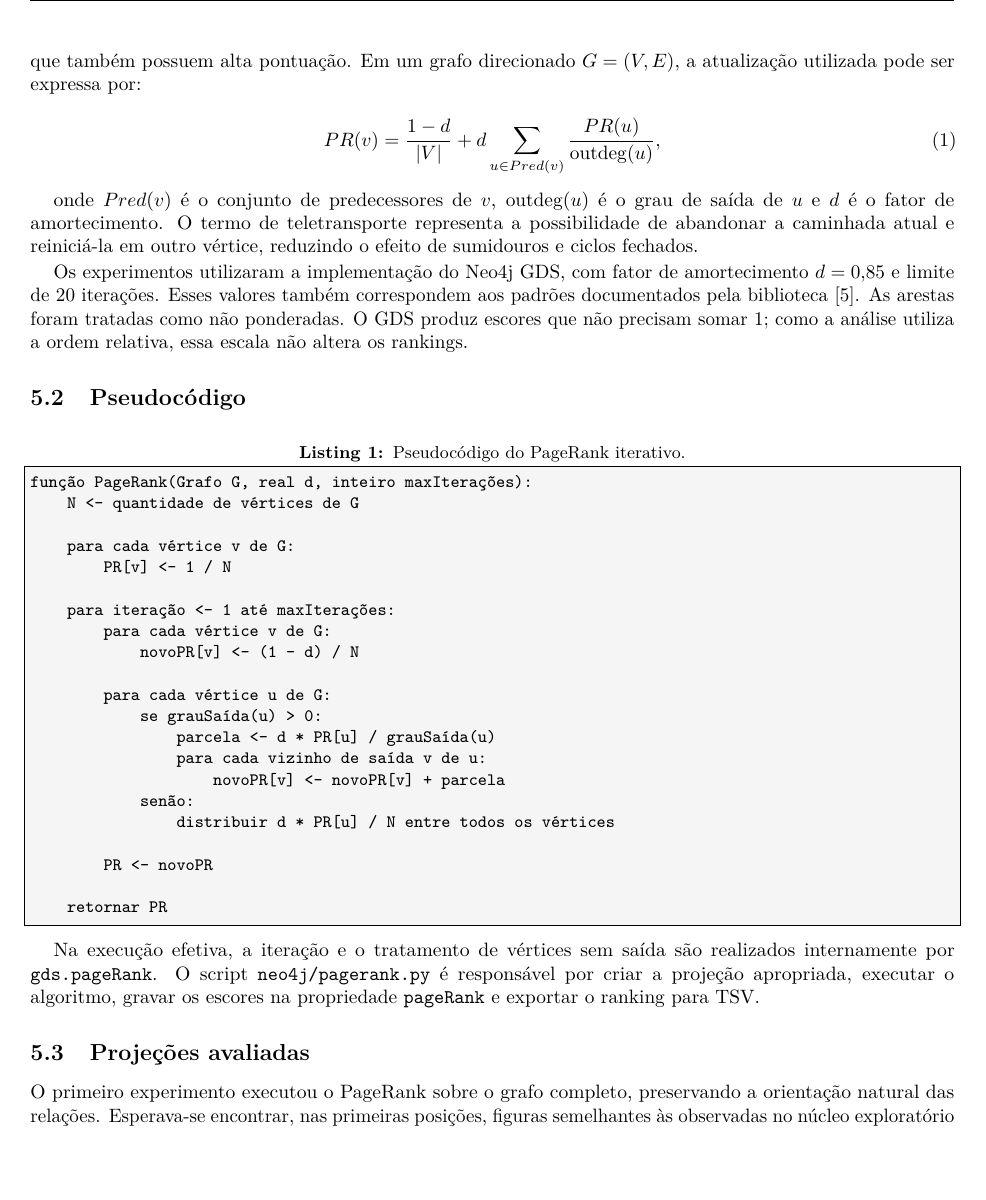
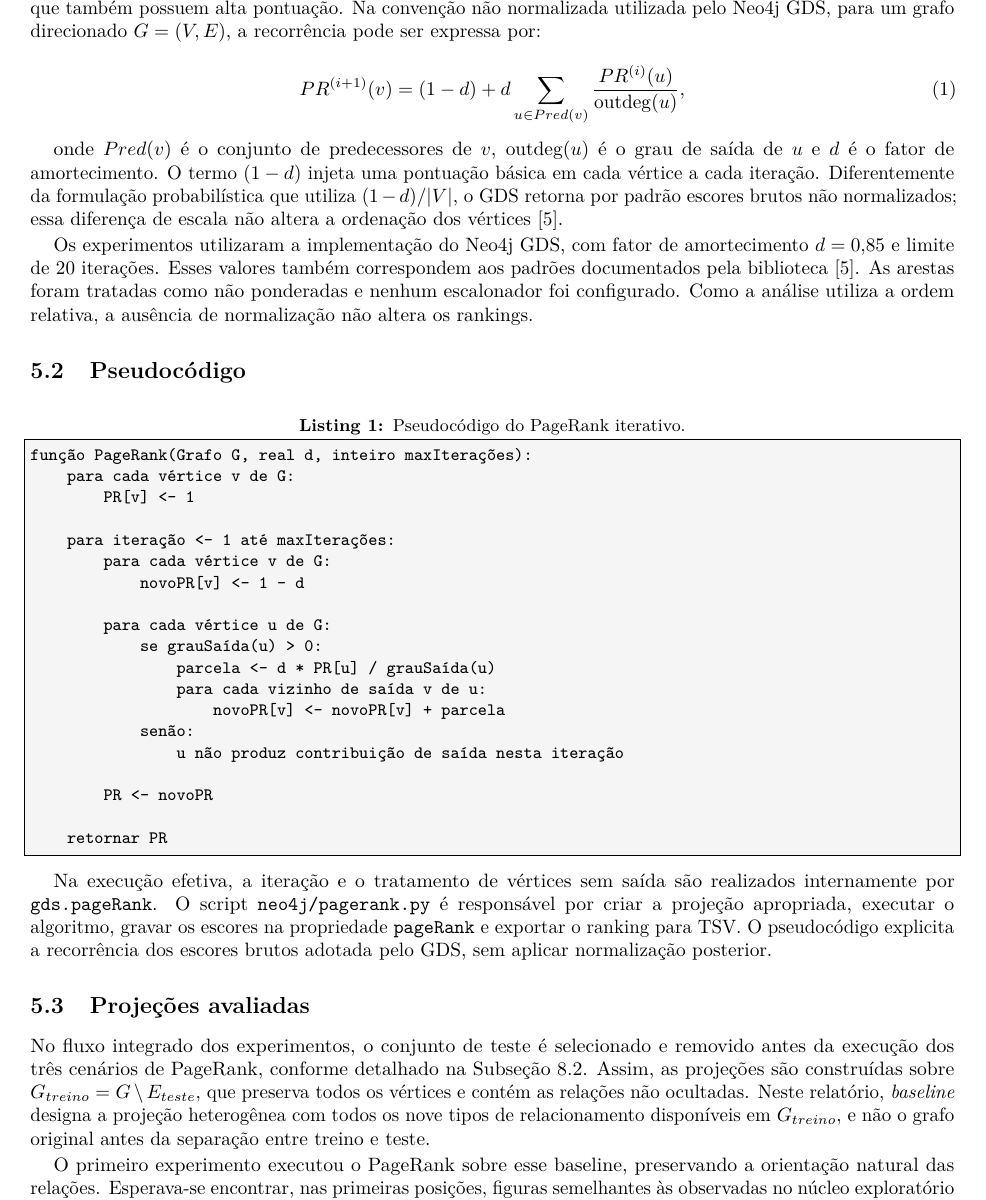
Before and after one commit to RaphaelSVSouza/mc859-dbpedia-intellectual-network, a LaTeX document (docs/latex/main.tex): part of page 6 of 14, cut so that both start at the same text, the shorter picture padded with empty space. Compiled offline with pdfLaTeX.

Commit message:
final do relatorio

```diff
--- a/docs/latex/main.tex
+++ b/docs/latex/main.tex
@@ -289,30 +289,28 @@ Como o Neo4j Browser renderiza no máximo 1.000 nós por padrão~\cite{neo4j-bro
 
 \subsection{Fundamentação}
 
-O PageRank foi proposto originalmente para estimar a importância de páginas da Web a partir da estrutura de hiperlinks~\cite{pagerank}. A ideia central é recursiva: um vértice recebe maior pontuação quando é apontado por vértices que também possuem alta pontuação. Em um grafo direcionado $G=(V,E)$, a atualização utilizada pode ser expressa por:
+O PageRank foi proposto originalmente para estimar a importância de páginas da Web a partir da estrutura de hiperlinks~\cite{pagerank}. A ideia central é recursiva: um vértice recebe maior pontuação quando é apontado por vértices que também possuem alta pontuação. Na convenção não normalizada utilizada pelo Neo4j GDS, para um grafo direcionado $G=(V,E)$, a recorrência pode ser expressa por:
 
 \begin{equation}
-PR(v)=\frac{1-d}{|V|}
-+d\sum_{u\in Pred(v)}\frac{PR(u)}{\operatorname{outdeg}(u)},
+PR^{(i+1)}(v)=(1-d)
++d\sum_{u\in Pred(v)}\frac{PR^{(i)}(u)}{\operatorname{outdeg}(u)},
 \label{eq:pagerank}
 \end{equation}
 
-onde $Pred(v)$ é o conjunto de predecessores de $v$, $\operatorname{outdeg}(u)$ é o grau de saída de $u$ e $d$ é o fator de amortecimento. O termo de teletransporte representa a possibilidade de abandonar a caminhada atual e reiniciá-la em outro vértice, reduzindo o efeito de sumidouros e ciclos fechados.
+onde $Pred(v)$ é o conjunto de predecessores de $v$, $\operatorname{outdeg}(u)$ é o grau de saída de $u$ e $d$ é o fator de amortecimento. O termo $(1-d)$ injeta uma pontuação básica em cada vértice a cada iteração. Diferentemente da formulação probabilística que utiliza $(1-d)/|V|$, o GDS retorna por padrão escores brutos não normalizados; essa diferença de escala não altera a ordenação dos vértices~\cite{neo4j-pagerank}.
 
-Os experimentos utilizaram a implementação do Neo4j GDS, com fator de amortecimento $d=0{,}85$ e limite de 20 iterações. Esses valores também correspondem aos padrões documentados pela biblioteca~\cite{neo4j-pagerank}. As arestas foram tratadas como não ponderadas. O GDS produz escores que não precisam somar 1; como a análise utiliza a ordem relativa, essa escala não altera os rankings.
+Os experimentos utilizaram a implementação do Neo4j GDS, com fator de amortecimento $d=0{,}85$ e limite de 20 iterações. Esses valores também correspondem aos padrões documentados pela biblioteca~\cite{neo4j-pagerank}. As arestas foram tratadas como não ponderadas e nenhum escalonador foi configurado. Como a análise utiliza a ordem relativa, a ausência de normalização não altera os rankings.
 
 \subsection{Pseudocódigo}
 
 \begin{lstlisting}[caption={Pseudocódigo do PageRank iterativo.},label={lst:pagerank}]
 função PageRank(Grafo G, real d, inteiro maxIterações):
-    N <- quantidade de vértices de G
-
     para cada vértice v de G:
-        PR[v] <- 1 / N
+        PR[v] <- 1
 
     para iteração <- 1 até maxIterações:
         para cada vértice v de G:
-            novoPR[v] <- (1 - d) / N
+            novoPR[v] <- 1 - d
 
         para cada vértice u de G:
             se grauSaída(u) > 0:
@@ -320,18 +318,20 @@ função PageRank(Grafo G, real d, inteiro maxIterações):
                 para cada vizinho de saída v de u:
                     novoPR[v] <- novoPR[v] + parcela
             senão:
-                distribuir d * PR[u] / N entre todos os vértices
+                u não produz contribuição de saída nesta iteração
 
         PR <- novoPR
 
     retornar PR
 \end{lstlisting}
 
-Na execução efetiva, a iteração e o tratamento de vértices sem saída são realizados internamente por \texttt{gds.pageRank}. O script \texttt{neo4j/pagerank.py} é responsável por criar a projeção apropriada, executar o algoritmo, gravar os escores na propriedade \texttt{pageRank} e exportar o ranking para TSV.
+Na execução efetiva, a iteração e o tratamento de vértices sem saída são realizados internamente por \texttt{gds.pageRank}. O script \texttt{neo4j/pagerank.py} é responsável por criar a projeção apropriada, executar o algoritmo, gravar os escores na propriedade \texttt{pageRank} e exportar o ranking para TSV. O pseudocódigo explicita a recorrência dos escores brutos adotada pelo GDS, sem aplicar normalização posterior.
 
 \subsection{Projeções avaliadas}
 
-O primeiro experimento executou o PageRank sobre o grafo completo, preservando a orientação natural das relações. Esperava-se encontrar, nas primeiras posições, figuras semelhantes às observadas no núcleo exploratório da Figura~\ref{fig:nucleo}, como Immanuel Kant, Leo Strauss e Karl Marx. O ranking obtido, entretanto, foi bastante diferente: além de instituições, religiões e áreas do conhecimento, sua primeira posição geral foi ocupada por Vaklush Tolev, figura búlgara associada à religião e à teologia~\cite{vaklush-dbpedia}, com escore 488,2684.
+No fluxo integrado dos experimentos, o conjunto de teste é selecionado e removido antes da execução dos três cenários de PageRank, conforme detalhado na Subseção~\ref{subsec:split}. Assim, as projeções são construídas sobre $G_{treino}=G\setminus E_{teste}$, que preserva todos os vértices e contém as relações não ocultadas. Neste relatório, \emph{baseline} designa a projeção heterogênea com todos os nove tipos de relacionamento disponíveis em $G_{treino}$, e não o grafo original antes da separação entre treino e teste.
+
+O primeiro experimento executou o PageRank sobre esse baseline, preservando a orientação natural das relações. Esperava-se encontrar, nas primeiras posições, figuras semelhantes às observadas no núcleo exploratório da Figura~\ref{fig:nucleo}, como Immanuel Kant, Leo Strauss e Karl Marx. O ranking obtido, entretanto, foi bastante diferente: além de instituições, religiões e áreas do conhecimento, sua primeira posição geral foi ocupada por Vaklush Tolev, figura búlgara associada à religião e à teologia~\cite{vaklush-dbpedia}, com escore 488,2684.
 
 A investigação desse resultado mostrou que o PageRank não mede diretamente notoriedade histórica ou grau no núcleo visualizado. Ele modela um fluxo de prestígio que percorre as arestas na direção projetada, de modo que tanto o tipo quanto a orientação de uma relação determinam onde a pontuação se acumula. No subgrafo, Tolev recebe arestas \texttt{INFLUENCED} de oito tradições religiosas ou mitológicas. Entre elas, \textit{Islam} possui 3.004 arestas de entrada, PageRank 302,2443 e apenas uma aresta de saída; \textit{Christianity} possui 2.617 arestas de entrada, PageRank 223,9322 e também apenas uma saída. Como essas saídas apontam para Tolev, os dois vértices transferem a ele, respectivamente, cerca de 256,91 e 190,34 pontos após a aplicação do fator de amortecimento. Forma-se, assim, um funil no qual a centralidade acumulada por conceitos religiosos é quase integralmente direcionada a uma única pessoa.
 
```
Also changed, not shown: docs/latex/main.pdf, docs/latex/main.tex (9 more changed lines).
